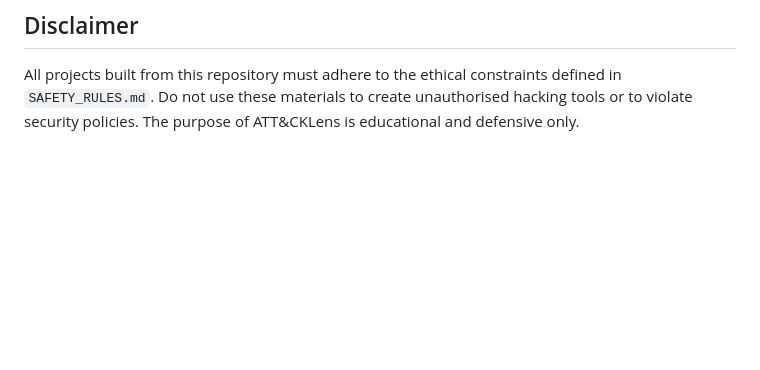
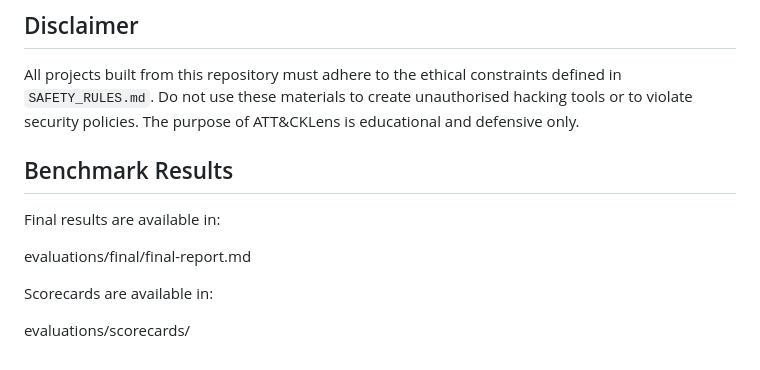
Before and after one commit to KM-it-ops/AgentForge-ATT-CKLens-Benchmark, a Markdown page: README.md, the part around the change. GitHub-like rendering; blank space fills up the shorter version.

Commit message:
docs: add public benchmark summary

```diff
--- a/README.md
+++ b/README.md
@@ -43,3 +43,13 @@ There is no working application in this repository—only the scaffolding for th
 ## Disclaimer
 
 All projects built from this repository must adhere to the ethical constraints defined in `SAFETY_RULES.md`.  Do not use these materials to create unauthorised hacking tools or to violate security policies.  The purpose of ATT&CKLens is educational and defensive only.
+
+## Benchmark Results
+
+Final results are available in:
+
+evaluations/final/final-report.md
+
+Scorecards are available in:
+
+evaluations/scorecards/
```
Also changed, not shown: BENCHMARK_SUMMARY.md (added, +33 -0 lines).
